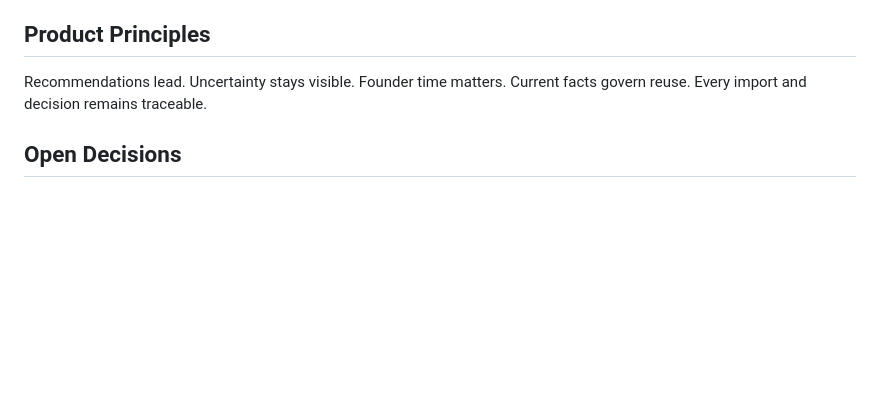
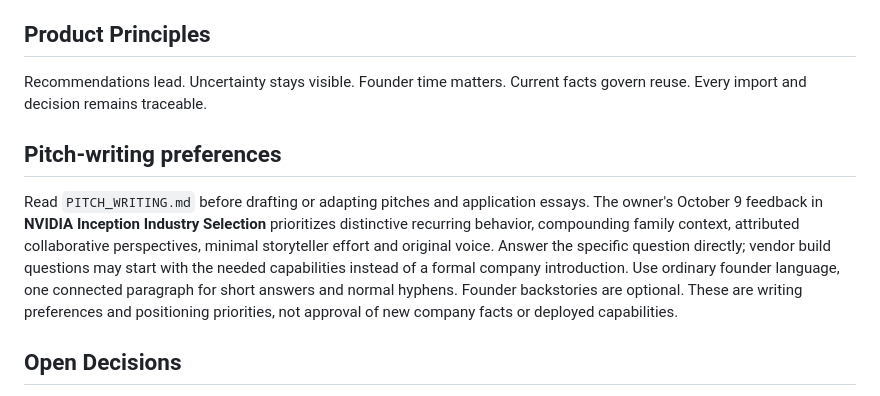
Before and after one commit to vngiabao/pitch, a Markdown page: PRODUCT.md, the part around the change. GitHub-like rendering; blank space fills up the shorter version.

```diff
--- a/PRODUCT.md
+++ b/PRODUCT.md
@@ -31,5 +31,8 @@ The full migration manifest, an expanded library of 1,551 pitch material referen
 ## Product Principles
 Recommendations lead. Uncertainty stays visible. Founder time matters. Current facts govern reuse. Every import and decision remains traceable.
 
+## Pitch-writing preferences
+Read `PITCH_WRITING.md` before drafting or adapting pitches and application essays. The owner's October 9 feedback in **NVIDIA Inception Industry Selection** prioritizes distinctive recurring behavior, compounding family context, attributed collaborative perspectives, minimal storyteller effort and original voice. Answer the specific question directly; vendor build questions may start with the needed capabilities instead of a formal company introduction. Use ordinary founder language, one connected paragraph for short answers and normal hyphens. Founder backstories are optional. These are writing preferences and positioning priorities, not approval of new company facts or deployed capabilities.
+
 ## Open Decisions
 No production hosted deployment or API vendor is selected. This build uses local records and existing Codex research access. Fully offline/powered-off operation requires a later always-on host.
```
Also changed, not shown: PITCH_WRITING.md (+23 -1 lines).
